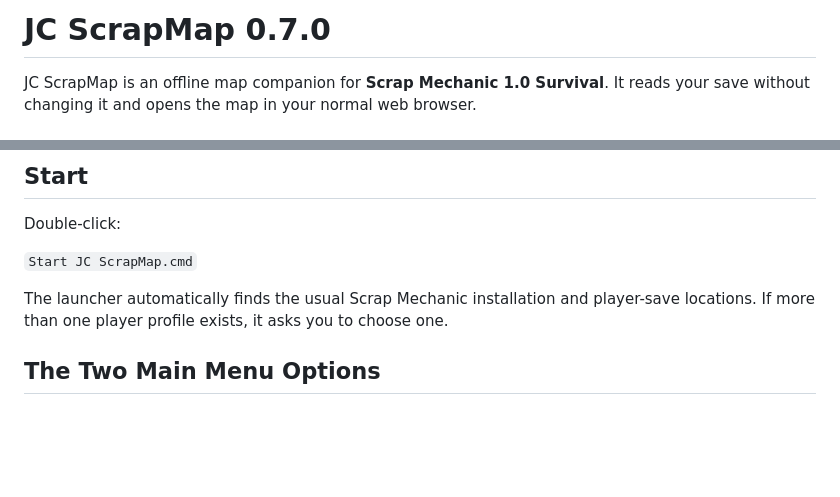
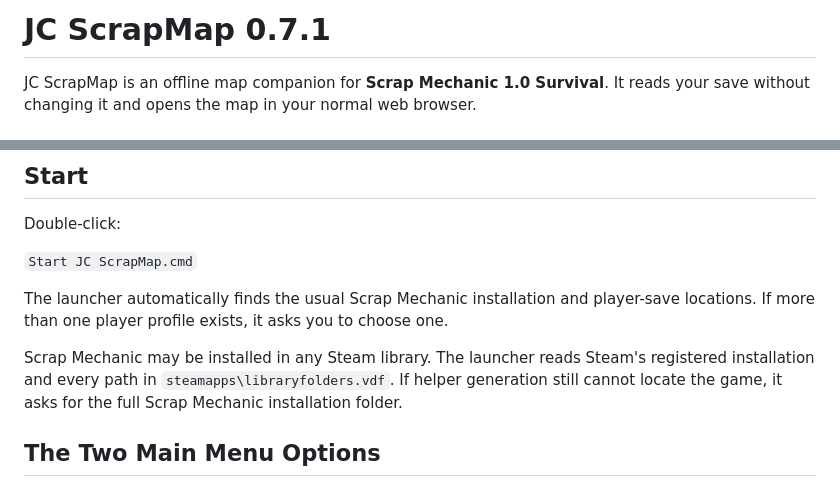
Before and after one commit to JCataclisma/JC_ScrapMap, a Markdown page: README.md, 2 parts joined by grey strips. Drawn GitHub-style; blank space fills up the shorter version.

```diff
--- a/README.md
+++ b/README.md
@@ -1,4 +1,4 @@
-# JC ScrapMap 0.7.0
+# JC ScrapMap 0.7.1
 
 JC ScrapMap is an offline map companion for **Scrap Mechanic 1.0 Survival**.
 It reads your save without changing it and opens the map in your normal web
@@ -25,6 +25,11 @@ Double-click:
 The launcher automatically finds the usual Scrap Mechanic installation and
 player-save locations. If more than one player profile exists, it asks you to
 choose one.
+
+Scrap Mechanic may be installed in any Steam library. The launcher reads
+Steam's registered installation and every path in
+`steamapps\libraryfolders.vdf`. If helper generation still cannot locate the
+game, it asks for the full Scrap Mechanic installation folder.
 
 ## The Two Main Menu Options
 
```
Also changed, not shown: README_PORTUGUES-BR.md (+6 -1 lines).
